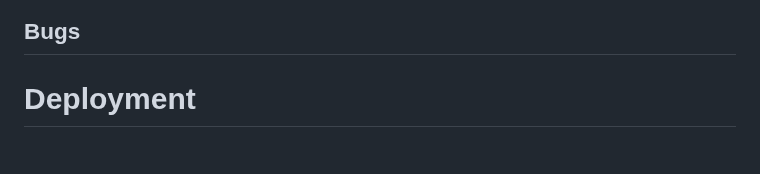
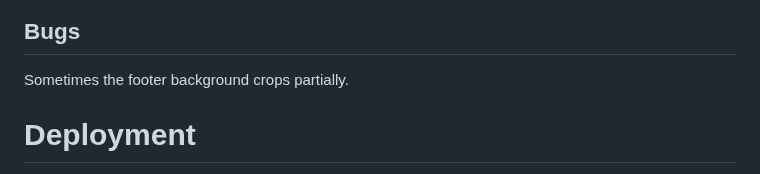
Before and after one commit to SasanTazayoni/PhantomForge, a Markdown page: README.md, the part around the change. Drawn GitHub-style.

Commit message:
Complete bugs section

```diff
--- a/README.md
+++ b/README.md
@@ -251,6 +251,8 @@ Lighthouse testing came out to be at least 86 in all areas so is considered to p
 
 ## Bugs
 
+Sometimes the footer background crops partially.
+
 # Deployment
 
 1. Log into [GitHub](https://github.com/).
```
